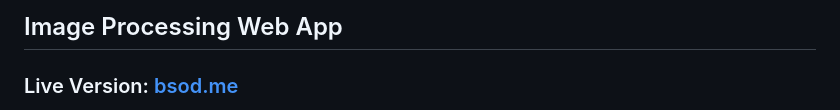
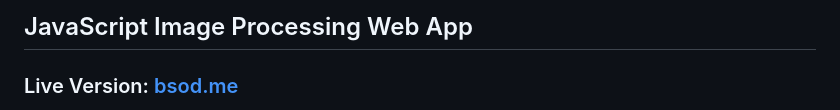
Before and after one commit to spacemiqote/iphw, a Markdown page: README.md, the part around the change. Rendered like a GitHub page.

Commit message:
docs: change readme title

```diff
--- a/README.md
+++ b/README.md
@@ -1,4 +1,4 @@
-## Image Processing Web App
+## JavaScript Image Processing Web App
 ### Live Version: [bsod.me](https://bsod.me/)
 Simple and easy-to-use JavaScript image processing website written in Vanilla HTML/JS/CSS.
 The first time you visit the online version, it may be slower because the browser has not yet cached the model detection component.
```
